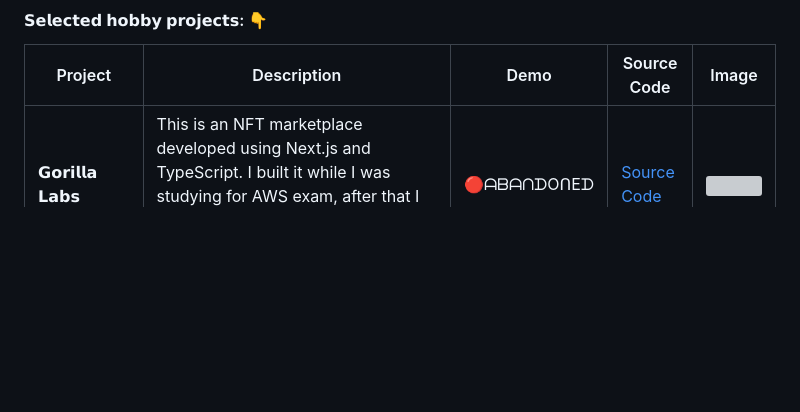
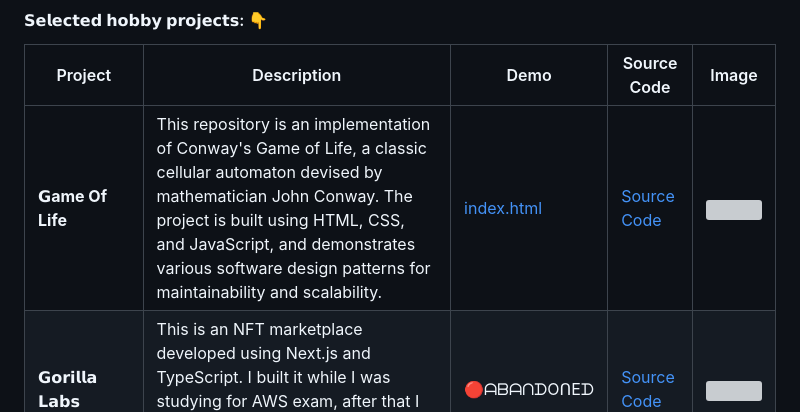
Before and after one commit to elarsaks/elarsaks, a Markdown page: README.md, the part around the change. GitHub-like rendering; blank space fills up the shorter version; grey boxes are pictures that could not be loaded.

Commit message:
Add Game Of Life into README.md

```diff
--- a/README.md
+++ b/README.md
@@ -7,6 +7,7 @@
 #### 𝗦𝗲𝗹𝗲𝗰𝘁𝗲𝗱 𝗵𝗼𝗯𝗯𝘆 𝗽𝗿𝗼𝗷𝗲𝗰𝘁𝘀: 👇
 | Project | Description | Demo | Source Code | Image |
 |---------|-------------|-----------|-------------|-------|
+| **𝗚ame Of Life** | This repository is an implementation of Conway's Game of Life, a classic cellular automaton devised by mathematician John Conway. The project is built using HTML, CSS, and JavaScript, and demonstrates various software design patterns for maintainability and scalability. | [index.html](https://elarsaks.github.io/Game-Of-Life/) | [Source Code](https://github.com/elarsaks/Game-Of-Life) | <img src="https://raw.githubusercontent.com/elarsaks/Game-Of-Life/refs/heads/deploy/docs/ScreenShot.png" width="100"> |
 | **𝗚𝗼𝗿𝗶𝗹𝗹𝗮 𝗟𝗮𝗯𝘀** | This is an NFT marketplace developed using Next.js and TypeScript. I built it while I was studying for AWS exam, after that I abandoned the project, so the live link is broken. | 🔴ᗩᗷᗩᑎᗪOᑎEᗪ | [Source Code](https://github.com/elarsaks/gorilla-labs) | <img src="https://raw.githubusercontent.com/elarsaks/gorilla-labs/main/apps/client/public/assets/logo.png" width="100"> |
 | **𝓢𝓽𝓪𝓻 𝓦𝓪𝓻𝓼** | This is a coding assignment created for a job application. Its goal is to demonstrate UI design implementation, API integration, error handling, code quality, testing, and application development using ReactJS and TypeScript. It is solely a front-end application that performs basic API calls, pagination, and mock authentication.  | [React](https://elarsaks.github.io/SWAPI) | [Source Code](https://github.com/elarsaks/SWAPI) | <img src="https://raw.githubusercontent.com/elarsaks/SWAPI/main/client/public/logo.png" width="100"> |
 | **ᖇEᗩᑕT ᕼOOKᔕ** | While developing 𝙂𝙤 𝘽𝙡𝙤𝙘𝙠𝙘𝙝𝙖𝙞𝙣, I realised that my knowledge of React's lifecycle methods wasn't translating effectively to the use of React Hooks. Therefore, I decided to create this small project as a learning exercise. | [React](https://elarsaks.github.io/react-hooks) | [Source Code](https://github.com/elarsaks/react-hooks) | <img src="https://raw.githubusercontent.com/elarsaks/react-hooks/main/public/some.png" width="100"> |
```
